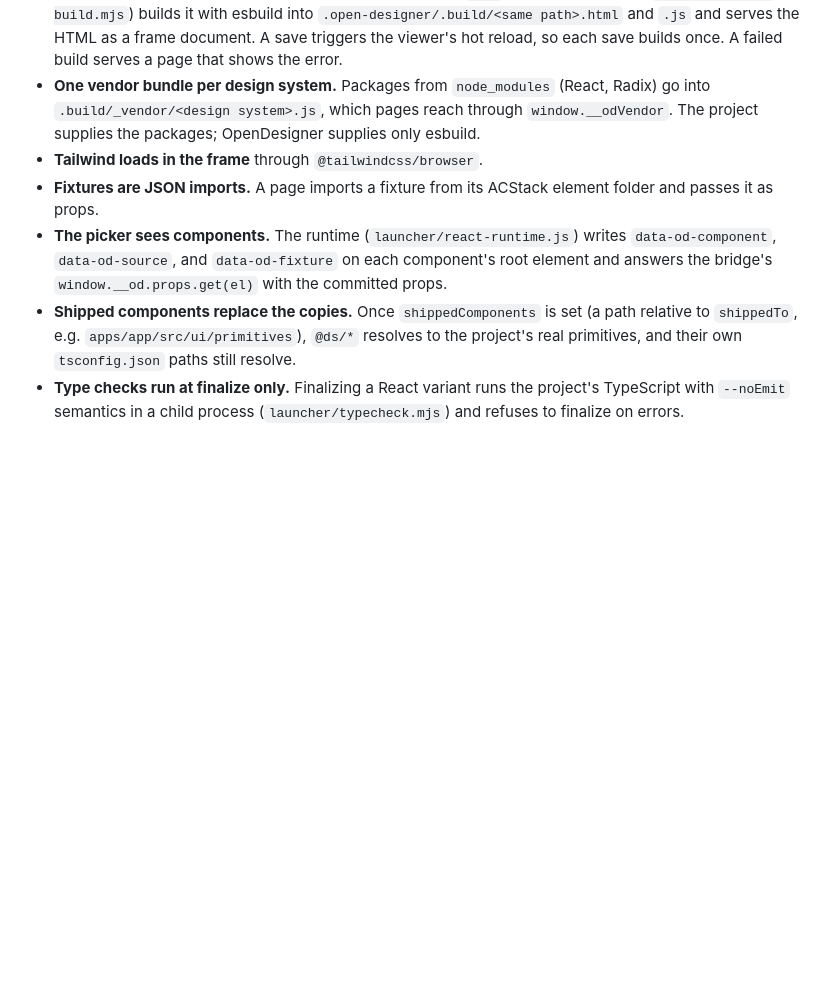
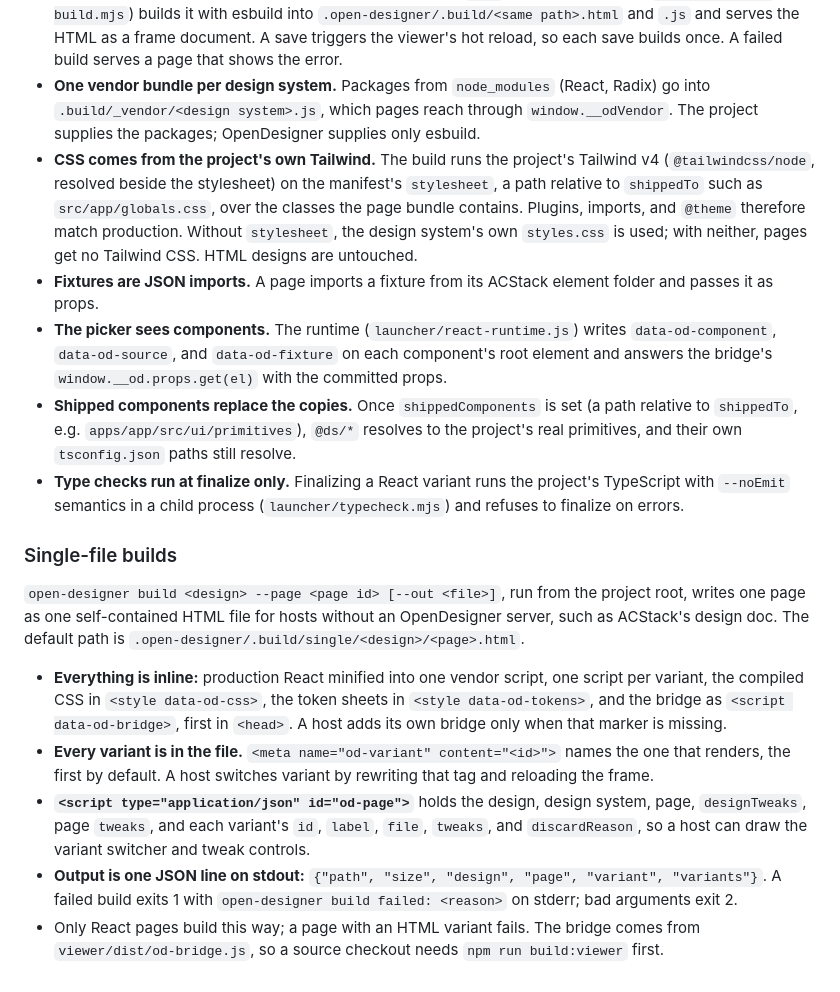
Before and after one commit to ac8318740/open-designer, a Markdown page: viewer/README.md, the part around the change. Rendered like a GitHub page; blank space fills up the shorter version.

Commit message:
docs: describe compiled Tailwind and single-file builds

```diff
--- a/viewer/README.md
+++ b/viewer/README.md
@@ -54,8 +54,18 @@ A design system with `"framework": "react"` in its `manifest.json` builds its de
 - **Pages are `.tsx` files.** A variant or design-system page whose `file` ends in `.tsx` default-exports a component. Design-system components live in `components/*.tsx` with typed props and import into pages as `@ds/<file>`.
 - **The server builds on request.** When the frame asks for a `.tsx` page, the launcher (`launcher/react-build.mjs`) builds it with esbuild into `.open-designer/.build/<same path>.html` and `.js` and serves the HTML as a frame document. A save triggers the viewer's hot reload, so each save builds once. A failed build serves a page that shows the error.
 - **One vendor bundle per design system.** Packages from `node_modules` (React, Radix) go into `.build/_vendor/<design system>.js`, which pages reach through `window.__odVendor`. The project supplies the packages; OpenDesigner supplies only esbuild.
-- **Tailwind loads in the frame** through `@tailwindcss/browser`.
+- **CSS comes from the project's own Tailwind.** The build runs the project's Tailwind v4 (`@tailwindcss/node`, resolved beside the stylesheet) on the manifest's `stylesheet`, a path relative to `shippedTo` such as `src/app/globals.css`, over the classes the page bundle contains. Plugins, imports, and `@theme` therefore match production. Without `stylesheet`, the design system's own `styles.css` is used; with neither, pages get no Tailwind CSS. HTML designs are untouched.
 - **Fixtures are JSON imports.** A page imports a fixture from its ACStack element folder and passes it as props.
 - **The picker sees components.** The runtime (`launcher/react-runtime.js`) writes `data-od-component`, `data-od-source`, and `data-od-fixture` on each component's root element and answers the bridge's `window.__od.props.get(el)` with the committed props.
 - **Shipped components replace the copies.** Once `shippedComponents` is set (a path relative to `shippedTo`, e.g. `apps/app/src/ui/primitives`), `@ds/*` resolves to the project's real primitives, and their own `tsconfig.json` paths still resolve.
 - **Type checks run at finalize only.** Finalizing a React variant runs the project's TypeScript with `--noEmit` semantics in a child process (`launcher/typecheck.mjs`) and refuses to finalize on errors.
+
+### Single-file builds
+
+`open-designer build <design> --page <page id> [--out <file>]`, run from the project root, writes one page as one self-contained HTML file for hosts without an OpenDesigner server, such as ACStack's design doc. The default path is `.open-designer/.build/single/<design>/<page>.html`.
+
+- **Everything is inline:** production React minified into one vendor script, one script per variant, the compiled CSS in `<style data-od-css>`, the token sheets in `<style data-od-tokens>`, and the bridge as `<script data-od-bridge>`, first in `<head>`. A host adds its own bridge only when that marker is missing.
+- **Every variant is in the file.** `<meta name="od-variant" content="<id>">` names the one that renders, the first by default. A host switches variant by rewriting that tag and reloading the frame.
+- **`<script type="application/json" id="od-page">`** holds the design, design system, page, `designTweaks`, page `tweaks`, and each variant's `id`, `label`, `file`, `tweaks`, and `discardReason`, so a host can draw the variant switcher and tweak controls.
+- **Output is one JSON line on stdout:** `{"path", "size", "design", "page", "variant", "variants"}`. A failed build exits 1 with `open-designer build failed: <reason>` on stderr; bad arguments exit 2.
+- Only React pages build this way; a page with an HTML variant fails. The bridge comes from `viewer/dist/od-bridge.js`, so a source checkout needs `npm run build:viewer` first.
```
